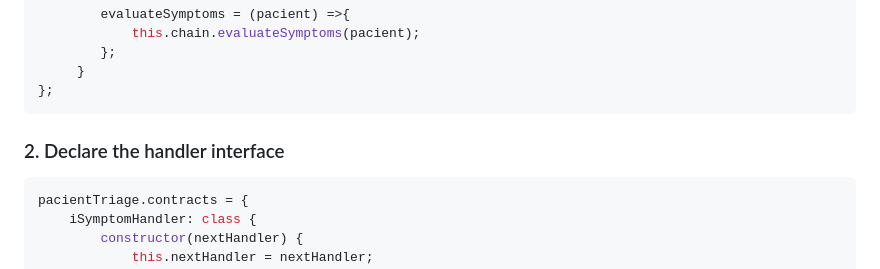
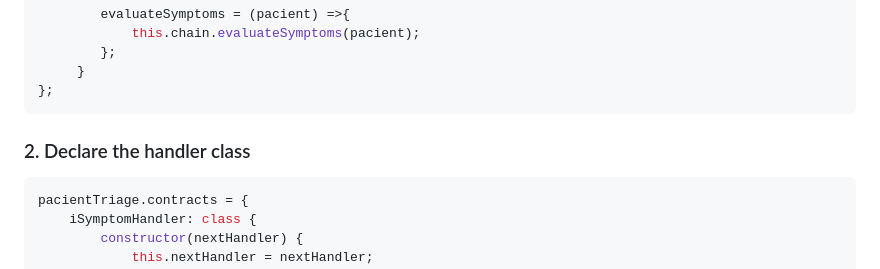
Before and after one commit to franciscolacerd/PacientTriageChainOfResponsabilityJavascript, a Markdown page: README.md, the part around the change. Rendered like a GitHub page.

````diff
--- a/README.md
+++ b/README.md
@@ -89,7 +89,7 @@ pacientTriage.entities = {
 };
 ```
 
-### 2. Declare the handler interface
+### 2. Declare the handler class
 ```javascript
 pacientTriage.contracts = {
     iSymptomHandler: class {
````
